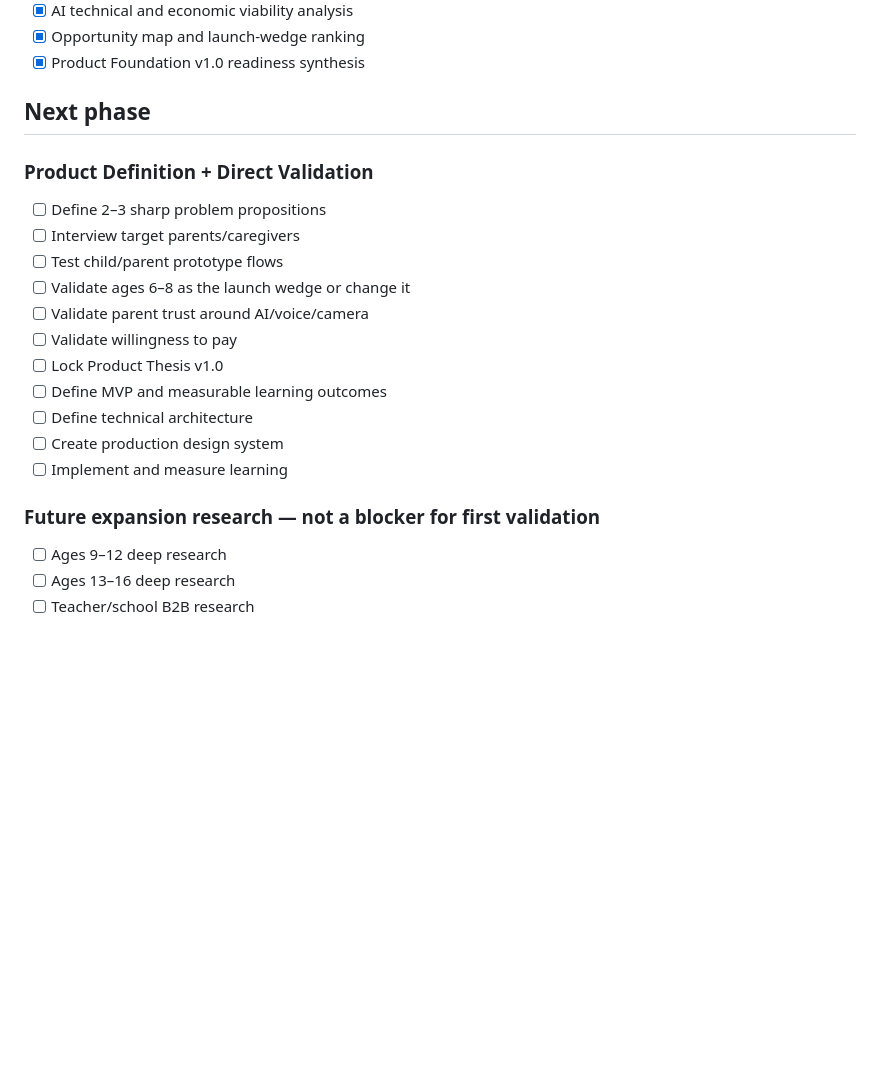
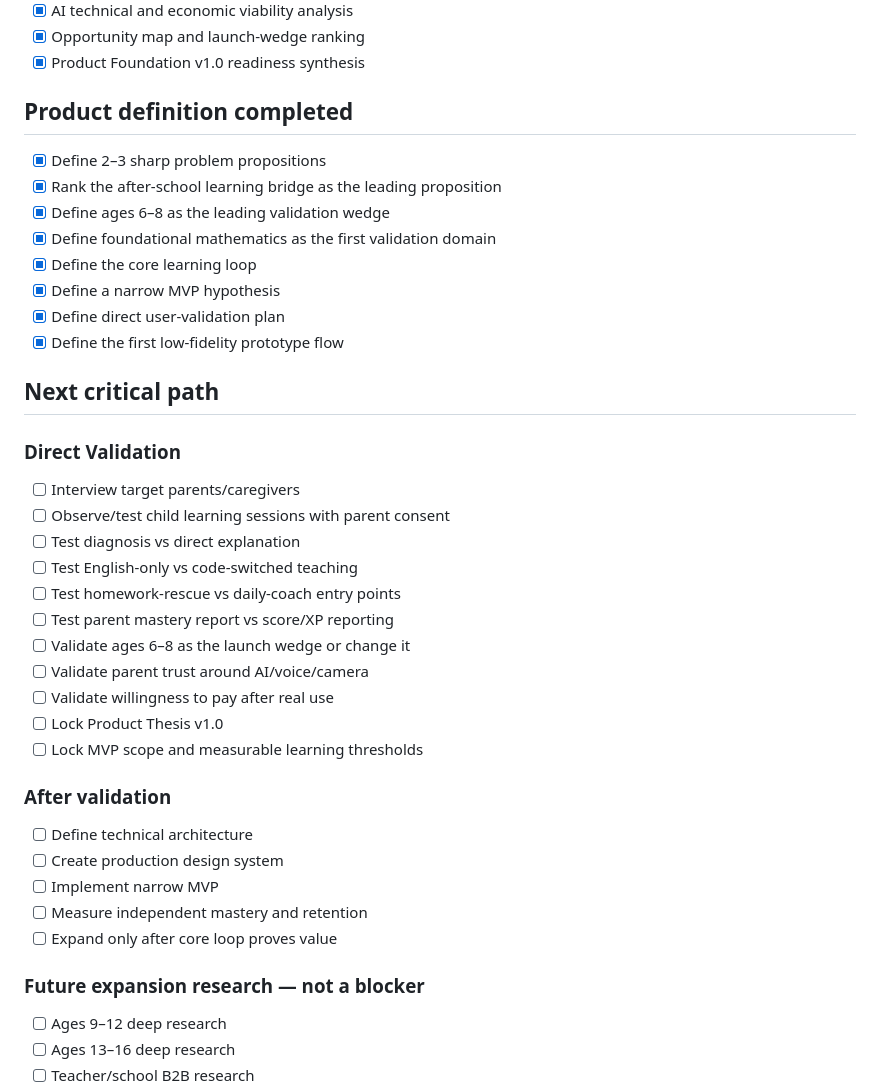
Before and after one commit to rayadinaveen98-ship-it/kids-learning-os, a Markdown page: README.md, the part around one of its changes. Rendered like a GitHub page; blank space fills up the shorter version.

```diff
--- a/README.md
+++ b/README.md
@@ -60,23 +55,42 @@ The strongest first commercial wedge **hypothesis** is currently ages **6–8 /
 - [x] Opportunity map and launch-wedge ranking
 - [x] Product Foundation v1.0 readiness synthesis
 
-## Next phase
+## Product definition completed
 
-### Product Definition + Direct Validation
+- [x] Define 2–3 sharp problem propositions
+- [x] Rank the after-school learning bridge as the leading proposition
+- [x] Define ages 6–8 as the leading validation wedge
+- [x] Define foundational mathematics as the first validation domain
+- [x] Define the core learning loop
+- [x] Define a narrow MVP hypothesis
+- [x] Define direct user-validation plan
+- [x] Define the first low-fidelity prototype flow
 
-- [ ] Define 2–3 sharp problem propositions
+## Next critical path
+
+### Direct Validation
+
 - [ ] Interview target parents/caregivers
-- [ ] Test child/parent prototype flows
+- [ ] Observe/test child learning sessions with parent consent
+- [ ] Test diagnosis vs direct explanation
+- [ ] Test English-only vs code-switched teaching
+- [ ] Test homework-rescue vs daily-coach entry points
+- [ ] Test parent mastery report vs score/XP reporting
 - [ ] Validate ages 6–8 as the launch wedge or change it
 - [ ] Validate parent trust around AI/voice/camera
-- [ ] Validate willingness to pay
+- [ ] Validate willingness to pay after real use
 - [ ] Lock Product Thesis v1.0
-- [ ] Define MVP and measurable learning outcomes
+- [ ] Lock MVP scope and measurable learning thresholds
+
+### After validation
+
 - [ ] Define technical architecture
 - [ ] Create production design system
-- [ ] Implement and measure learning
+- [ ] Implement narrow MVP
+- [ ] Measure independent mastery and retention
+- [ ] Expand only after core loop proves value
 
-### Future expansion research — not a blocker for first validation
+### Future expansion research — not a blocker
 
 - [ ] Ages 9–12 deep research
 - [ ] Ages 13–16 deep research
```
Also changed, not shown: other parts of README.md (+27 -41 lines).
